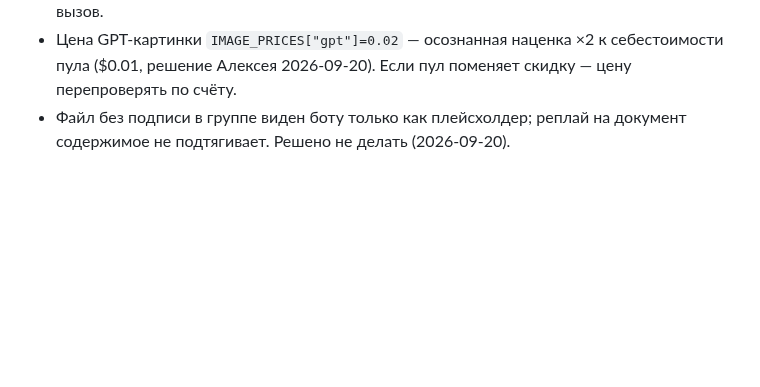
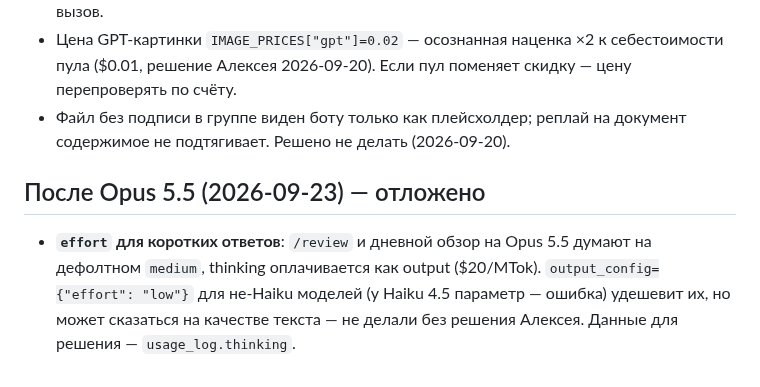
Before and after one commit to alukrr/claudushka, a Markdown page: docs/claude/open-tasks.md, the part around the change. Drawn GitHub-style; blank space fills up the shorter version.

Commit message:
docs: итоги стенда Opus 5.5, отложенный effort для обзоров
Co-Authored-By: Claude Opus 5.5 <noreply@anthropic.com>
Claude-Session: https://claude.ai/code/session_01GE9SiYGseu5xPh6Q14A6Yc

```diff
--- a/docs/claude/open-tasks.md
+++ b/docs/claude/open-tasks.md
@@ -74,3 +74,9 @@
   Алексея 2026-09-20). Если пул поменяет скидку — цену перепроверять по счёту.
 - Файл без подписи в группе виден боту только как плейсхолдер; реплай на документ содержимое не подтягивает.
   Решено не делать (2026-09-20).
+
+## После Opus 5.5 (2026-09-23) — отложено
+- **`effort` для коротких ответов**: `/review` и дневной обзор на Opus 5.5 думают на дефолтном
+  `medium`, thinking оплачивается как output ($20/MTok). `output_config={"effort": "low"}` для
+  не-Haiku моделей (у Haiku 4.5 параметр — ошибка) удешевит их, но может сказаться на качестве
+  текста — не делали без решения Алексея. Данные для решения — `usage_log.thinking`.
```
Also changed, not shown: docs/claude/models-and-costs.md (+3 -1 lines).
